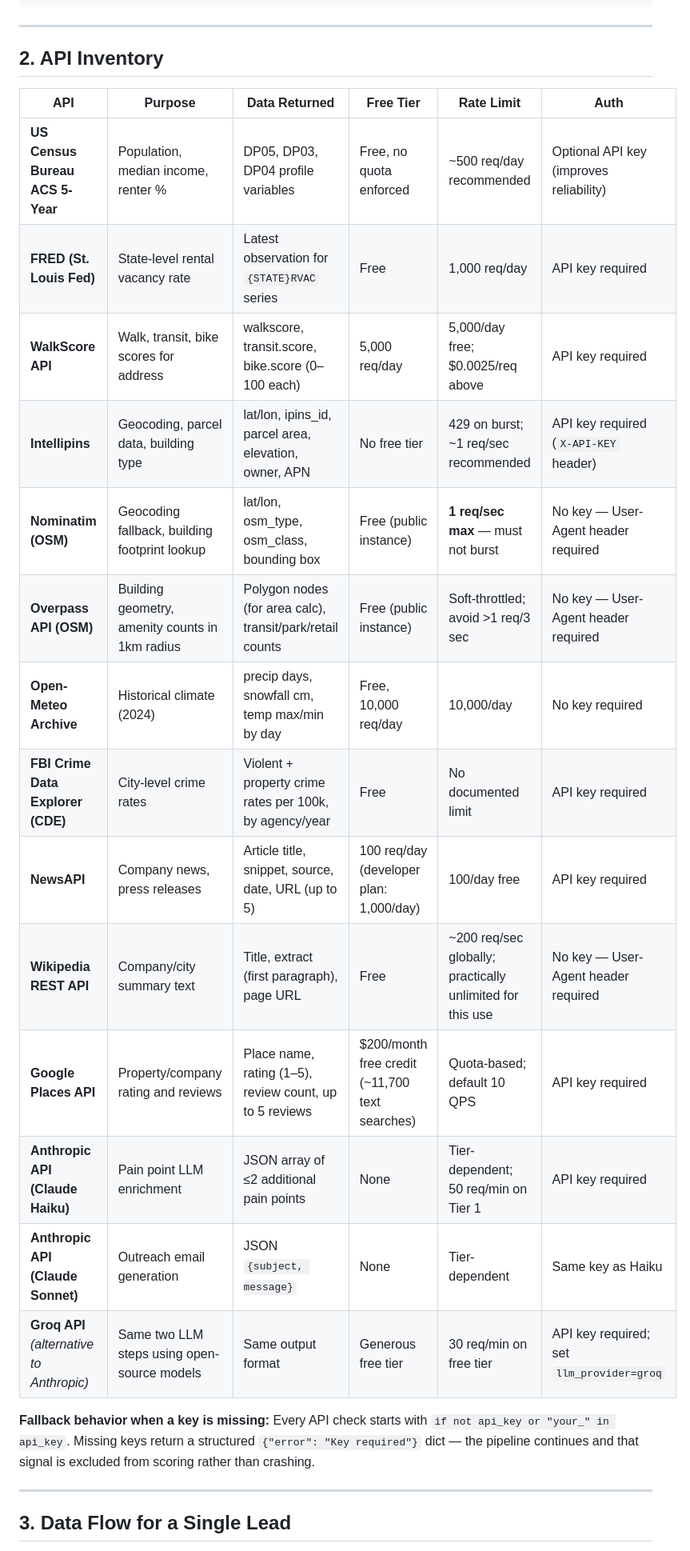
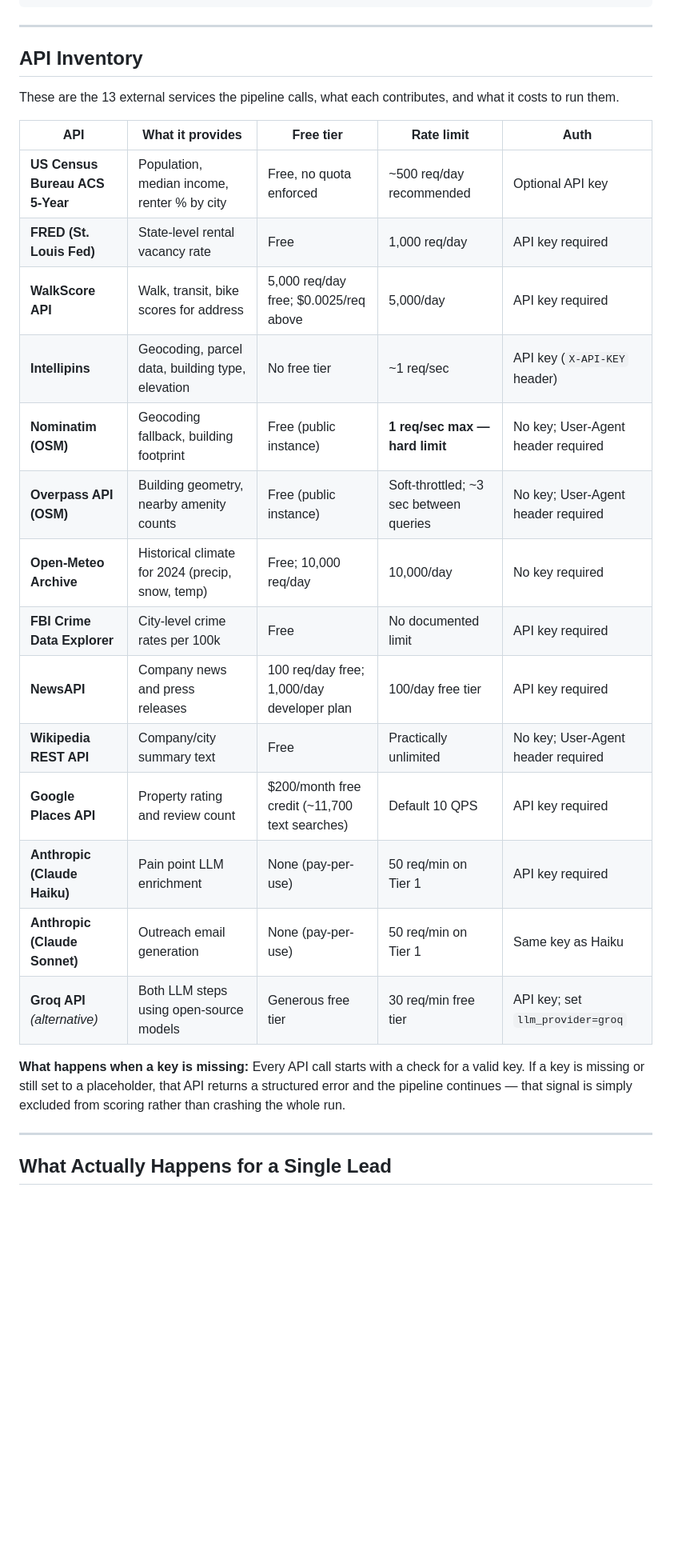
Before and after one commit to SanchitMinocha/GTM_Automation_Tool, a Markdown page: docs/02_pipeline_architecture.md, the part around one of its changes. Shown at 80% size. Drawn GitHub-style; blank space fills up the shorter version.

```diff
--- a/docs/02_pipeline_architecture.md
+++ b/docs/02_pipeline_architecture.md
@@ -105,28 +109,30 @@
 
 ---
 
-## 2. API Inventory
+## API Inventory
 
-| API | Purpose | Data Returned | Free Tier | Rate Limit | Auth |
-|-----|---------|---------------|-----------|------------|------|
-| **US Census Bureau ACS 5-Year** | Population, median income, renter % | DP05, DP03, DP04 profile variables | Free, no quota enforced | ~500 req/day recommended | Optional API key (improves reliability) |
-| **FRED (St. Louis Fed)** | State-level rental vacancy rate | Latest observation for `{STATE}RVAC` series | Free | 1,000 req/day | API key required |
-| **WalkScore API** | Walk, transit, bike scores for address | walkscore, transit.score, bike.score (0–100 each) | 5,000 req/day | 5,000/day free; $0.0025/req above | API key required |
-| **Intellipins** | Geocoding, parcel data, building type | lat/lon, ipins_id, parcel area, elevation, owner, APN | No free tier | 429 on burst; ~1 req/sec recommended | API key required (`X-API-KEY` header) |
-| **Nominatim (OSM)** | Geocoding fallback, building footprint lookup | lat/lon, osm_type, osm_class, bounding box | Free (public instance) | **1 req/sec max** — must not burst | No key — User-Agent header required |
-| **Overpass API (OSM)** | Building geometry, amenity counts in 1km radius | Polygon nodes (for area calc), transit/park/retail counts | Free (public instance) | Soft-throttled; avoid >1 req/3 sec | No key — User-Agent header required |
-| **Open-Meteo Archive** | Historical climate (2024) | precip days, snowfall cm, temp max/min by day | Free, 10,000 req/day | 10,000/day | No key required |
-| **FBI Crime Data Explorer (CDE)** | City-level crime rates | Violent + property crime rates per 100k, by agency/year | Free | No documented limit | API key required |
-| **NewsAPI** | Company news, press releases | Article title, snippet, source, date, URL (up to 5) | 100 req/day (developer plan: 1,000/day) | 100/day free | API key required |
-| **Wikipedia REST API** | Company/city summary text | Title, extract (first paragraph), page URL | Free | ~200 req/sec globally; practically unlimited for this use | No key — User-Agent header required |
-| **Google Places API** | Property/company rating and reviews | Place name, rating (1–5), review count, up to 5 reviews | $200/month free credit (~11,700 text searches) | Quota-based; default 10 QPS | API key required |
-| **Anthropic API (Claude Haiku)** | Pain point LLM enrichment | JSON array of ≤2 additional pain points | None | Tier-dependent; 50 req/min on Tier 1 | API key required |
-| **Anthropic API (Claude Sonnet)** | Outreach email generation | JSON `{subject, message}` | None | Tier-dependent | Same key as Haiku |
-| **Groq API** *(alternative to Anthropic)* | Same two LLM steps using open-source models | Same output format | Generous free tier | 30 req/min on free tier | API key required; set `llm_provider=groq` |
+These are the 13 external services the pipeline calls, what each contributes, and what it costs to run them.
 
-**Fallback behavior when a key is missing:** Every API check starts with `if not api_key or "your_" in api_key`. Missing keys return a structured `{"error": "Key required"}` dict — the pipeline continues and that signal is excluded from scoring rather than crashing.
+| API | What it provides | Free tier | Rate limit | Auth |
+|-----|-----------------|-----------|------------|------|
+| **US Census Bureau ACS 5-Year** | Population, median income, renter % by city | Free, no quota enforced | ~500 req/day recommended | Optional API key |
+| **FRED (St. Louis Fed)** | State-level rental vacancy rate | Free | 1,000 req/day | API key required |
+| **WalkScore API** | Walk, transit, bike scores for address | 5,000 req/day free; $0.0025/req above | 5,000/day | API key required |
+| **Intellipins** | Geocoding, parcel data, building type, elevation | No free tier | ~1 req/sec | API key (`X-API-KEY` header) |
+| **Nominatim (OSM)** | Geocoding fallback, building footprint | Free (public instance) | **1 req/sec max — hard limit** | No key; User-Agent header required |
+| **Overpass API (OSM)** | Building geometry, nearby amenity counts | Free (public instance) | Soft-throttled; ~3 sec between queries | No key; User-Agent header required |
+| **Open-Meteo Archive** | Historical climate for 2024 (precip, snow, temp) | Free; 10,000 req/day | 10,000/day | No key required |
+| **FBI Crime Data Explorer** | City-level crime rates per 100k | Free | No documented limit | API key required |
+| **NewsAPI** | Company news and press releases | 100 req/day free; 1,000/day developer plan | 100/day free tier | API key required |
+| **Wikipedia REST API** | Company/city summary text | Free | Practically unlimited | No key; User-Agent header required |
+| **Google Places API** | Property rating and review count | $200/month free credit (~11,700 text searches) | Default 10 QPS | API key required |
+| **Anthropic (Claude Haiku)** | Pain point LLM enrichment | None (pay-per-use) | 50 req/min on Tier 1 | API key required |
+| **Anthropic (Claude Sonnet)** | Outreach email generation | None (pay-per-use) | 50 req/min on Tier 1 | Same key as Haiku |
+| **Groq API** *(alternative)* | Both LLM steps using open-source models | Generous free tier | 30 req/min free tier | API key; set `llm_provider=groq` |
+
+**What happens when a key is missing:** Every API call starts with a check for a valid key. If a key is missing or still set to a placeholder, that API returns a structured error and the pipeline continues — that signal is simply excluded from scoring rather than crashing the whole run.
 
 ---
 
-## 3. Data Flow for a Single Lead
+## What Actually Happens for a Single Lead
 
```
Also changed, not shown: other parts of docs/02_pipeline_architecture.md (+102 -113 lines), docs/01_business_overview.md (+127 -113 lines), docs/03_user_guide.md (+98 -125 lines).
